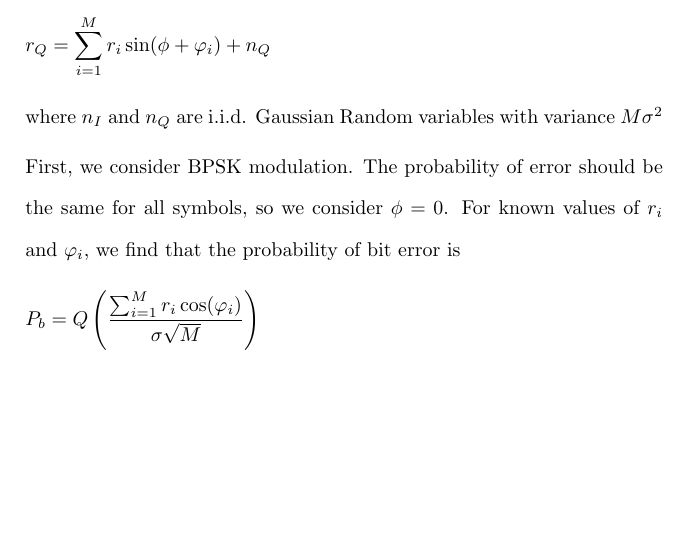
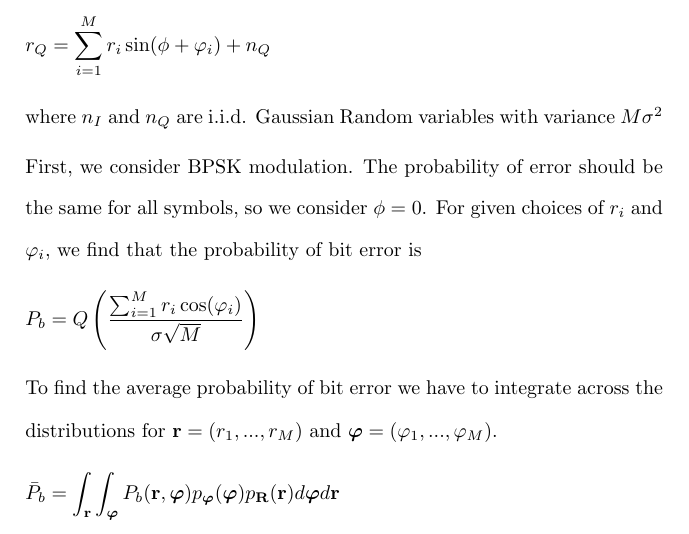
Before and after one commit to osowatzke/ECE_638, a LaTeX problem sheet (Exam2_Sowatzke.tex): part of page 5 of 14, cut so that both start at the same text, the shorter picture padded with empty space. Compiled offline with pdfLaTeX.

Commit message:
Adding expression for average bit error in BPSK

```diff
--- a/Exam2_Sowatzke.tex
+++ b/Exam2_Sowatzke.tex
@@ -179,10 +179,16 @@ the generalized-fading channel model, the signal envelope at the ith receiver br
 
 		where $n_I$ and $n_Q$ are i.i.d. Gaussian Random variables with variance $M\sigma^2$
 
-		First, we consider BPSK modulation. The probability of error should be the same for all symbols, so we consider $\phi = 0$. For known values of $r_i$ and $\varphi_i$, we find that the probability of bit error is
+		First, we consider BPSK modulation. The probability of error should be the same for all symbols, so we consider $\phi = 0$. For given choices of $r_i$ and $\varphi_i$, we find that the probability of bit error is
 
 		\begin{equation*}
 			P_b = Q\left(\frac{\sum_{i=1}^{M}{r_i\cos(\varphi_i)}}{\sigma\sqrt{M}}\right)
+		\end{equation*}
+
+		To find the average probability of bit error we have to integrate across the distributions for $\mathbf{r} = (r_1,...,r_M)$ and $\boldsymbol{\varphi} = (\varphi_1,...,\varphi_M)$.
+
+		\begin{equation*}
+			\bar{P}_b = \int_{\mathbf{r}}{\int_{\boldsymbol{\varphi}}{P_b(\mathbf{r},\boldsymbol{\varphi})p_{\boldsymbol{\varphi}}(\boldsymbol{\varphi})p_{\mathbf{R}}(\mathbf{r})d\boldsymbol{\varphi}}d\mathbf{r}}
 		\end{equation*}
 
 		The EGC output with phase error in the receiver branches can be written as:
```
